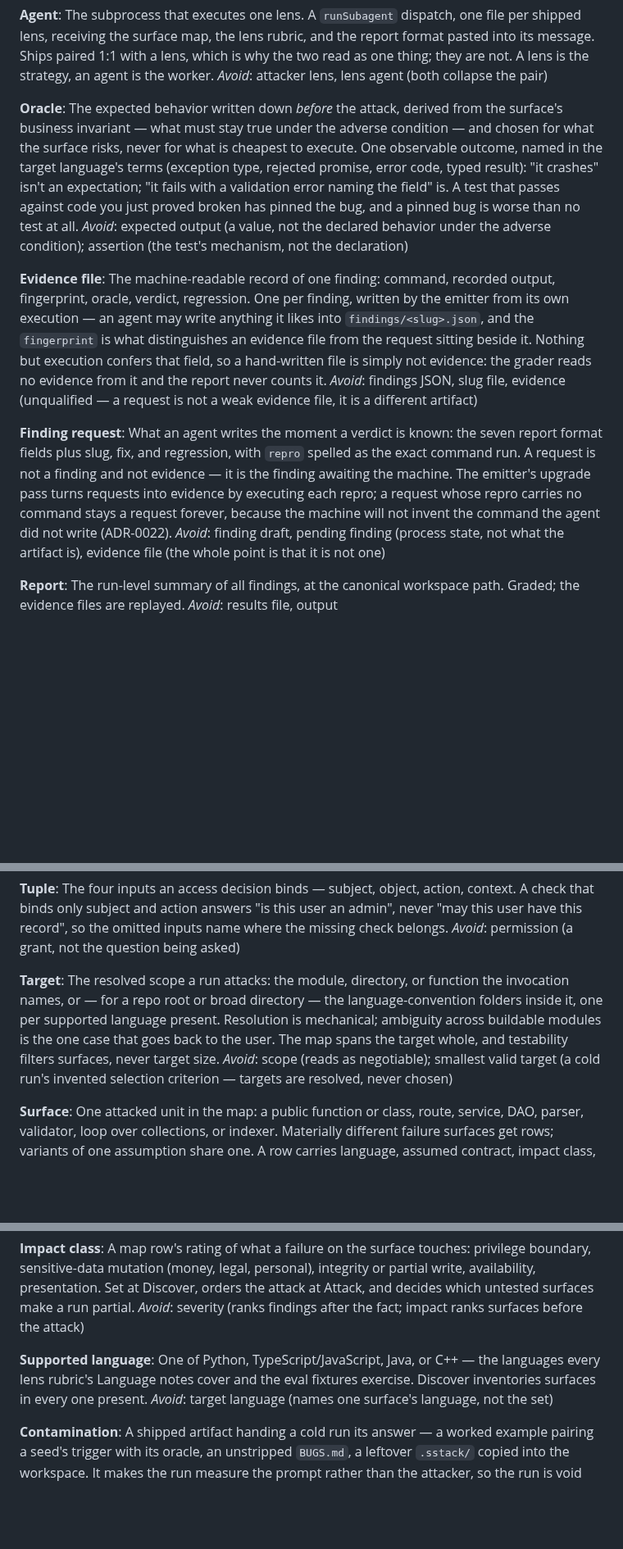
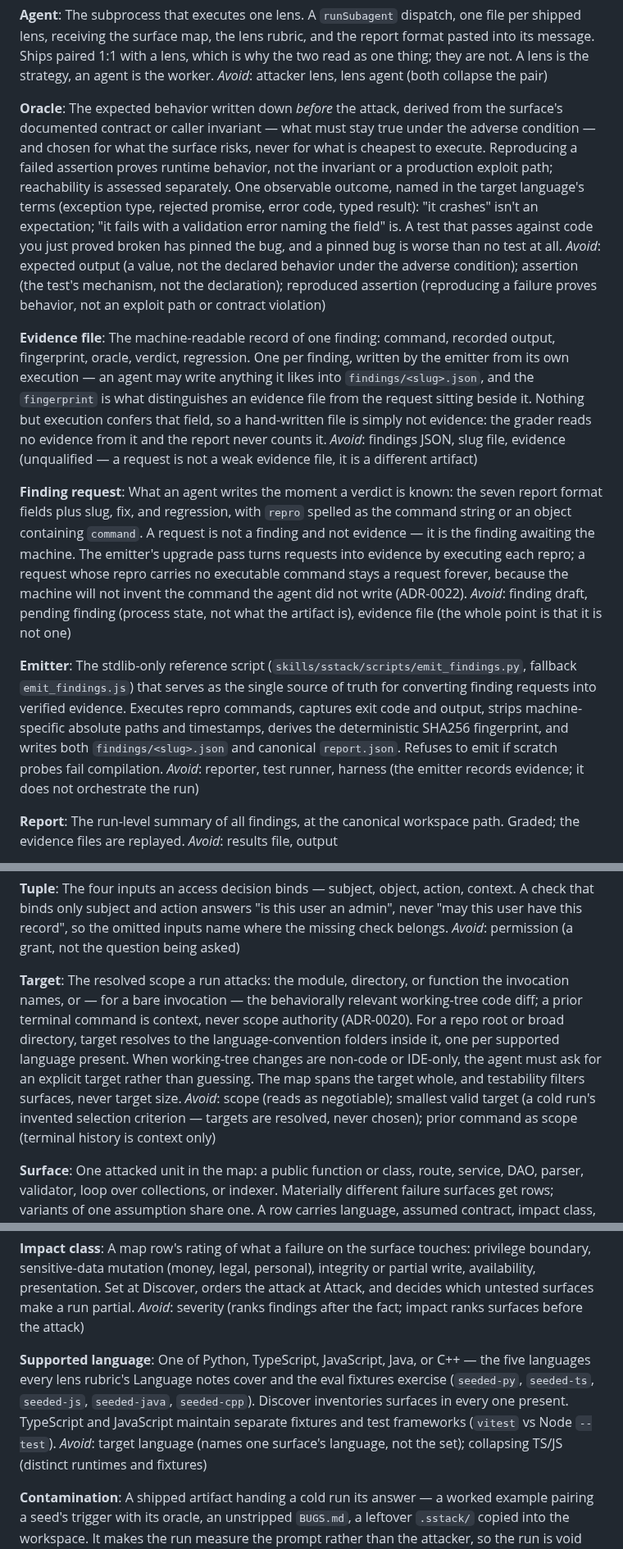
Before and after one commit to mhenke/sstack, a Markdown page: CONTEXT.md, 3 parts joined by grey strips. Shown at 82% size. GitHub-like rendering; blank space fills up the shorter version.

```diff
--- a/CONTEXT.md
+++ b/CONTEXT.md
@@ -35,17 +35,20 @@ _Avoid_: attacker lens, lens agent (both collapse the pair)
 
 **Oracle**:
 The expected behavior written down *before* the attack, derived from
-the surface's business invariant — what must stay true under the
-adverse condition — and chosen for what the surface risks, never for
-what is cheapest to execute. One observable outcome, named in the
-target language's terms (exception type, rejected promise, error
-code, typed result): "it crashes" isn't an expectation; "it fails
-with a validation error naming the field" is. A test that passes
-against code you just proved broken has pinned the bug, and a pinned
-bug is worse than no test at all.
+the surface's documented contract or caller invariant — what must
+stay true under the adverse condition — and chosen for what the
+surface risks, never for what is cheapest to execute. Reproducing a
+failed assertion proves runtime behavior, not the invariant or a
+production exploit path; reachability is assessed separately. One
+observable outcome, named in the target language's terms (exception
+type, rejected promise, error code, typed result): "it crashes" isn't
+an expectation; "it fails with a validation error naming the field" is.
+A test that passes against code you just proved broken has pinned the
+bug, and a pinned bug is worse than no test at all.
 _Avoid_: expected output (a value, not the declared behavior under the
 adverse condition); assertion (the test's mechanism, not the
-declaration)
+declaration); reproduced assertion (reproducing a failure proves
+behavior, not an exploit path or contract violation)
 
 **Evidence file**:
 The machine-readable record of one finding: command, recorded output,
@@ -62,14 +65,25 @@ is not a weak evidence file, it is a different artifact)
 **Finding request**:
 What an agent writes the moment a verdict is known: the seven report
 format fields plus slug, fix, and regression, with `repro` spelled
-as the exact command run. A request is not a finding and not
-evidence — it is the finding awaiting the machine. The emitter's
-upgrade pass turns requests into evidence by executing each repro;
-a request whose repro carries no command stays a request forever,
-because the machine will not invent the command the agent did not
-write (ADR-0022).
+as the command string or an object containing `command`. A request
+is not a finding and not evidence — it is the finding awaiting the
+machine. The emitter's upgrade pass turns requests into evidence by
+executing each repro; a request whose repro carries no executable
+command stays a request forever, because the machine will not invent
+the command the agent did not write (ADR-0022).
 _Avoid_: finding draft, pending finding (process state, not what the
 artifact is), evidence file (the whole point is that it is not one)
+
+**Emitter**:
+The stdlib-only reference script (`skills/sstack/scripts/emit_findings.py`,
+fallback `emit_findings.js`) that serves as the single source of truth
+for converting finding requests into verified evidence. Executes repro
+commands, captures exit code and output, strips machine-specific absolute
+paths and timestamps, derives the deterministic SHA256 fingerprint, and
+writes both `findings/<slug>.json` and canonical `report.json`. Refuses to
+emit if scratch probes fail compilation.
+_Avoid_: reporter, test runner, harness (the emitter records evidence; it
+does not orchestrate the run)
 
 **Report**:
 The run-level summary of all findings, at the canonical workspace
@@ -137,14 +151,17 @@ _Avoid_: permission (a grant, not the question being asked)
 
 **Target**:
 The resolved scope a run attacks: the module, directory, or function
-the invocation names, or — for a repo root or broad directory — the
-language-convention folders inside it, one per supported language
-present. Resolution is mechanical; ambiguity across buildable modules
-is the one case that goes back to the user. The map spans the target
-whole, and testability filters surfaces, never target size.
+the invocation names, or — for a bare invocation — the behaviorally
+relevant working-tree code diff; a prior terminal command is context,
+never scope authority (ADR-0020). For a repo root or broad directory,
+target resolves to the language-convention folders inside it, one per
+supported language present. When working-tree changes are non-code
+or IDE-only, the agent must ask for an explicit target rather than
+guessing. The map spans the target whole, and testability filters
+surfaces, never target size.
 _Avoid_: scope (reads as negotiable); smallest valid target (a cold
 run's invented selection criterion — targets are resolved, never
-chosen)
+chosen); prior command as scope (terminal history is context only)
 
 **Surface**:
 One attacked unit in the map: a public function or class, route,
@@ -179,10 +196,14 @@ _Avoid_: severity (ranks findings after the fact; impact ranks
 surfaces before the attack)
 
 **Supported language**:
-One of Python, TypeScript/JavaScript, Java, or C++ — the languages
-every lens rubric's Language notes cover and the eval fixtures
-exercise. Discover inventories surfaces in every one present.
-_Avoid_: target language (names one surface's language, not the set)
+One of Python, TypeScript, JavaScript, Java, or C++ — the five
+languages every lens rubric's Language notes cover and the eval fixtures
+exercise (`seeded-py`, `seeded-ts`, `seeded-js`, `seeded-java`,
+`seeded-cpp`). Discover inventories surfaces in every one present.
+TypeScript and JavaScript maintain separate fixtures and test frameworks
+(`vitest` vs Node `--test`).
+_Avoid_: target language (names one surface's language, not the set);
+collapsing TS/JS (distinct runtimes and fixtures)
 
 **Contamination**:
 A shipped artifact handing a cold run its answer — a worked example
```
Also changed, not shown: other parts of CONTEXT.md (+10 -0 lines), README.md (+13 -5 lines), evals/ACCEPTANCE.md (+4 -4 lines).
